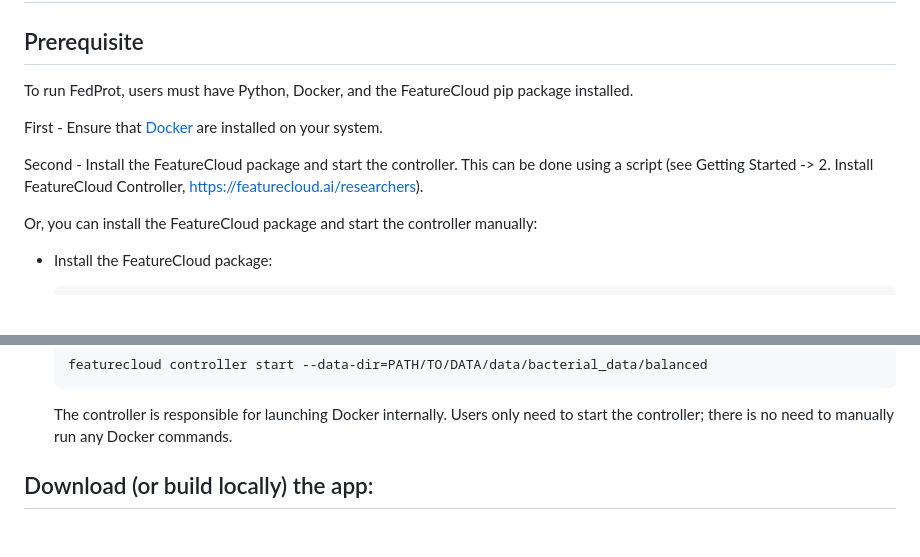
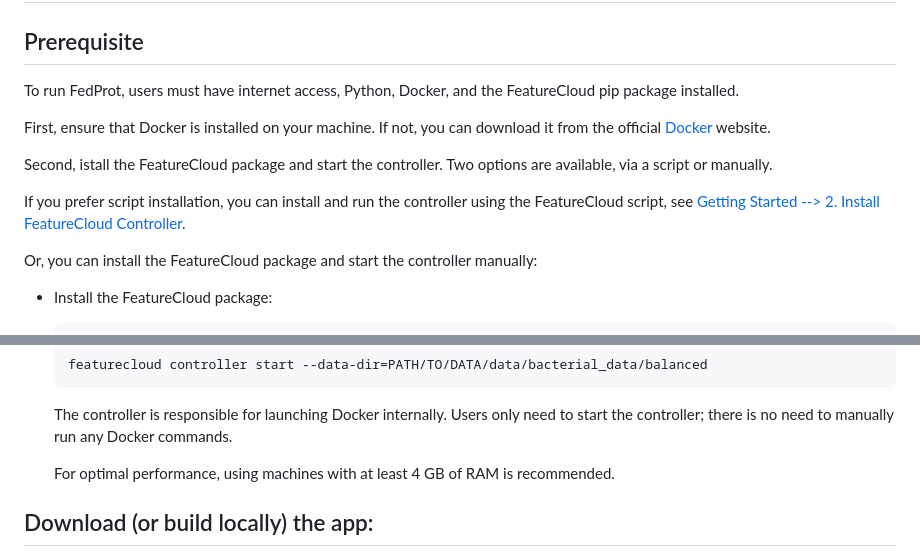
Before and after one commit to Freddsle/FedProt, a Markdown page: README.md, 2 parts joined by grey strips. Rendered like a GitHub page; blank space fills up the shorter version.

````diff
--- a/README.md
+++ b/README.md
@@ -150,11 +150,13 @@ This configuration file is used to configure a federated proteomics analysis pip
 
 ## Prerequisite
 
-To run FedProt, users must have Python, Docker, and the FeatureCloud pip package installed.
+To run FedProt, users must have internet access, Python, Docker, and the FeatureCloud pip package installed.
 
-First - Ensure that [Docker](https://docker.com/) are installed on your system.
+First, ensure that Docker is installed on your machine. If not, you can download it from the official [Docker](https://docker.com/) website.
 
-Second - Install the FeatureCloud package and start the controller. This can be done using a script (see Getting Started -> 2. Install FeatureCloud Controller, https://featurecloud.ai/researchers).
+Second, istall the FeatureCloud package and start the controller. Two options are available, via a script or manually.
+
+If you prefer script installation, you can install and run the controller using the FeatureCloud script, see [Getting Started --> 2. Install FeatureCloud Controller](https://featurecloud.ai/researchers).
 
 Or, you can install the FeatureCloud package and start the controller manually:
 
@@ -171,6 +173,8 @@ Or, you can install the FeatureCloud package and start the controller manually:
   featurecloud controller start --data-dir=PATH/TO/DATA/data/bacterial_data/balanced
   ```
   The controller is responsible for launching Docker internally. Users only need to start the controller; there is no need to manually run any Docker commands.
+
+  For optimal performance, using machines with at least 4 GB of RAM is recommended.
 
 ## Download (or build locally) the app:
 
````
